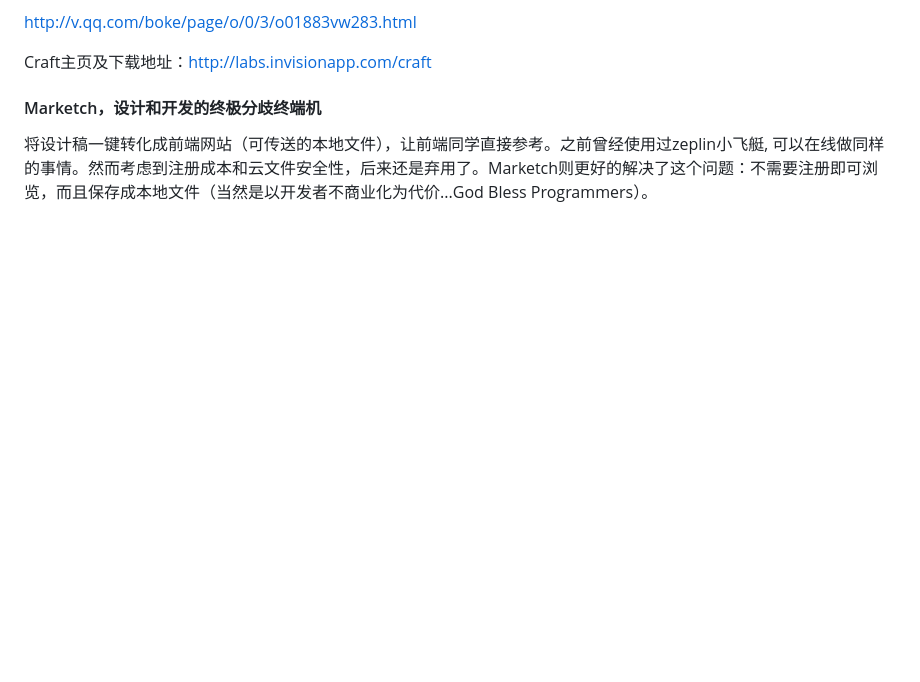
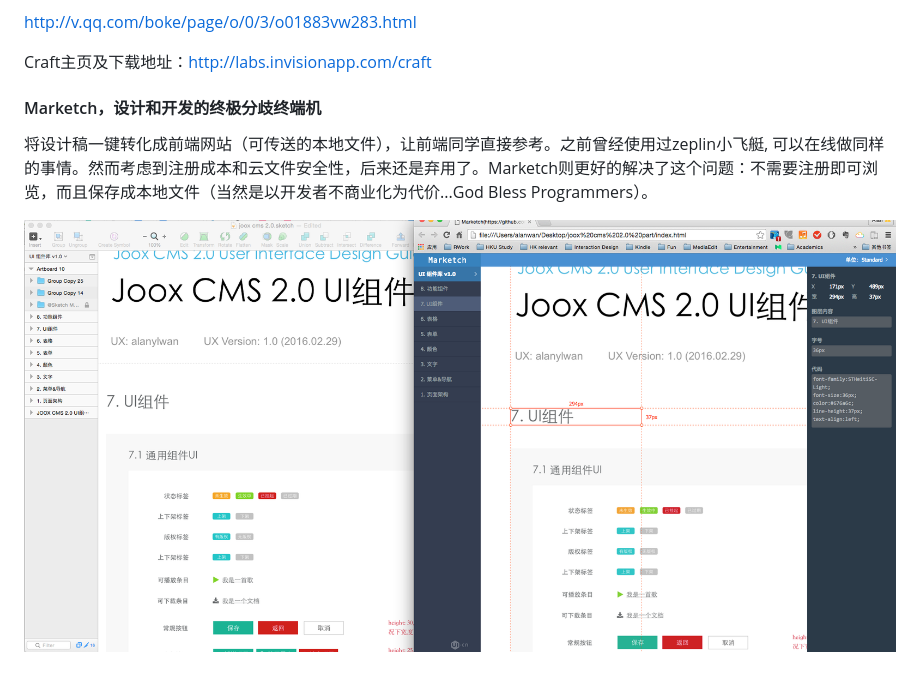
Before and after one commit to i5ting/sketch-practice, a Markdown page: t.md, the part around the change. Drawn GitHub-style; pictures changed too: img/533673.png (added); blank space fills up the shorter version.

Commit message:
init

```diff
--- a/t.md
+++ b/t.md
@@ -154,3 +154,5 @@ Craft主页及下载地址：http://labs.invisionapp.com/craft
 #### Marketch，设计和开发的终极分歧终端机
 
 将设计稿一键转化成前端网站（可传送的本地文件），让前端同学直接参考。之前曾经使用过zeplin小飞艇, 可以在线做同样的事情。然而考虑到注册成本和云文件安全性，后来还是弃用了。Marketch则更好的解决了这个问题：不需要注册即可浏览，而且保存成本地文件（当然是以开发者不商业化为代价...God Bless Programmers）。
+
+![533673](img/533673.png)
```
